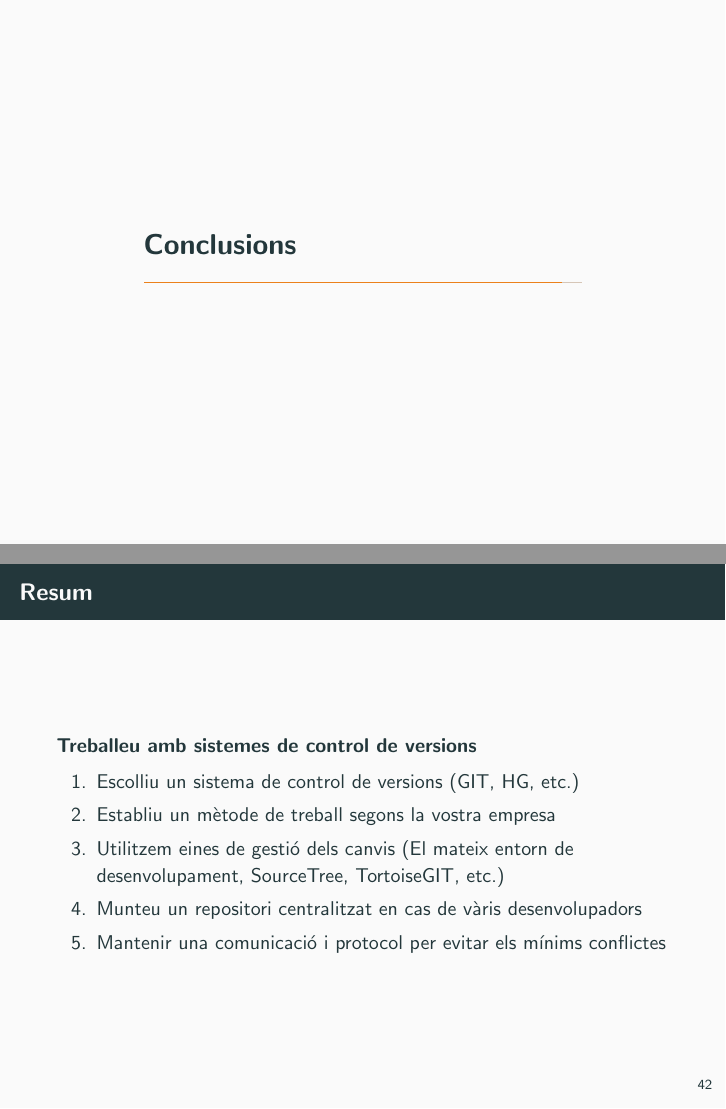
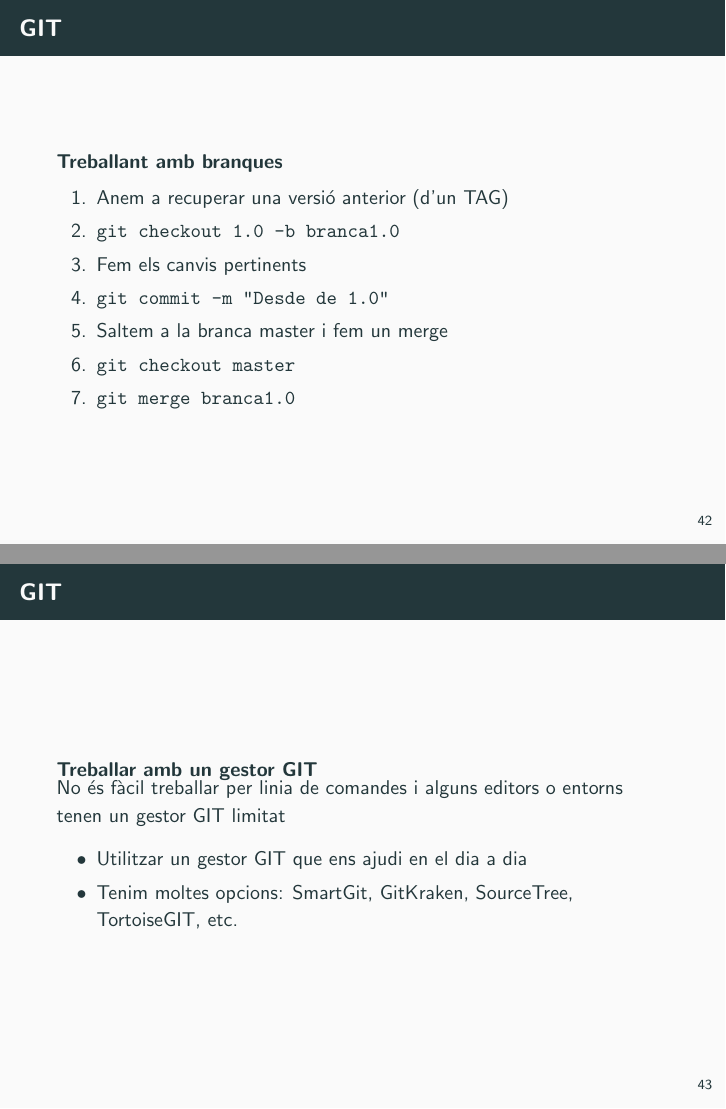
Before and after one commit to jmpinyol/presentacions, LaTeX slides (vcs/vcs.tex): pages 46 and 47 of 49 before the commit and pages 46 and 47 of 51 after it, joined at a grey line. Compiled offline with pdfLaTeX.

Commit message:
Branques sobre versions i referències de programes

```diff
--- a/vcs/vcs.tex
+++ b/vcs/vcs.tex
@@ -4,6 +4,7 @@
     \usepackage[utf8]{inputenc}
 
     \usepackage{appendixnumberbeamer}
+    \usepackage{hyperref}
 
     \usepackage{booktabs}
     \usepackage[scale=2]{ccicons}
@@ -871,6 +872,34 @@
       \end{block}
     \end{frame}
 
+    \begin{frame}[fragile]{GIT}
+      \begin{block}{Treballant amb branques}
+
+        \begin{enumerate}
+          \item Anem a recuperar una versió anterior (d'un TAG)
+          \item \texttt{\textbf{git checkout 1.0 -b branca1.0}}
+          \item Fem els canvis pertinents
+          \item \texttt{\textbf{git commit -m "Desde de 1.0"}}
+          \item Saltem a la branca master i fem un merge
+          \item \texttt{\textbf{git checkout master}}
+          \item \texttt{\textbf{git merge branca1.0}}
+        \end{enumerate}
+
+      \end{block}
+    \end{frame}
+
+    \begin{frame}[fragile]{GIT}
+      \begin{block}{Treballar amb un gestor GIT}
+
+        No és fàcil treballar per linia de comandes i alguns editors o entorns tenen un gestor GIT limitat
+        \begin{itemize}
+          \item Utilitzar un gestor GIT que ens ajudi en el dia a dia
+          \item Tenim moltes opcions:  SmartGit, GitKraken, SourceTree, TortoiseGIT, etc.
+        \end{itemize}
+
+      \end{block}
+    \end{frame}
+
     \section{Conclusions}
 
     \begin{frame}{Resum}
@@ -879,9 +908,8 @@
                 \begin{enumerate}
                   \item Escolliu un sistema de control de versions (GIT, HG, etc.)
                   \item Establiu un mètode de treball segons la vostra empresa
-                  \item Utilitzem eines de gestió dels canvis (El mateix entorn de desenvolupament, SourceTree, TortoiseGIT, etc.)
+                  \item Utilitzeu eines de gestió dels canvis (El mateix entorn de desenvolupament, GitKraken, SmartGit, SourceTree, TortoiseGIT, etc.)
                   \item Munteu un repositori centralitzat en cas de vàris desenvolupadors
                   \item Mantenir una comunicació i protocol per evitar els mínims conflictes
                 \end{enumerate}
 
-              \end{block}
```
Also changed, not shown: vcs/vcs.tex (5 more changed lines).
